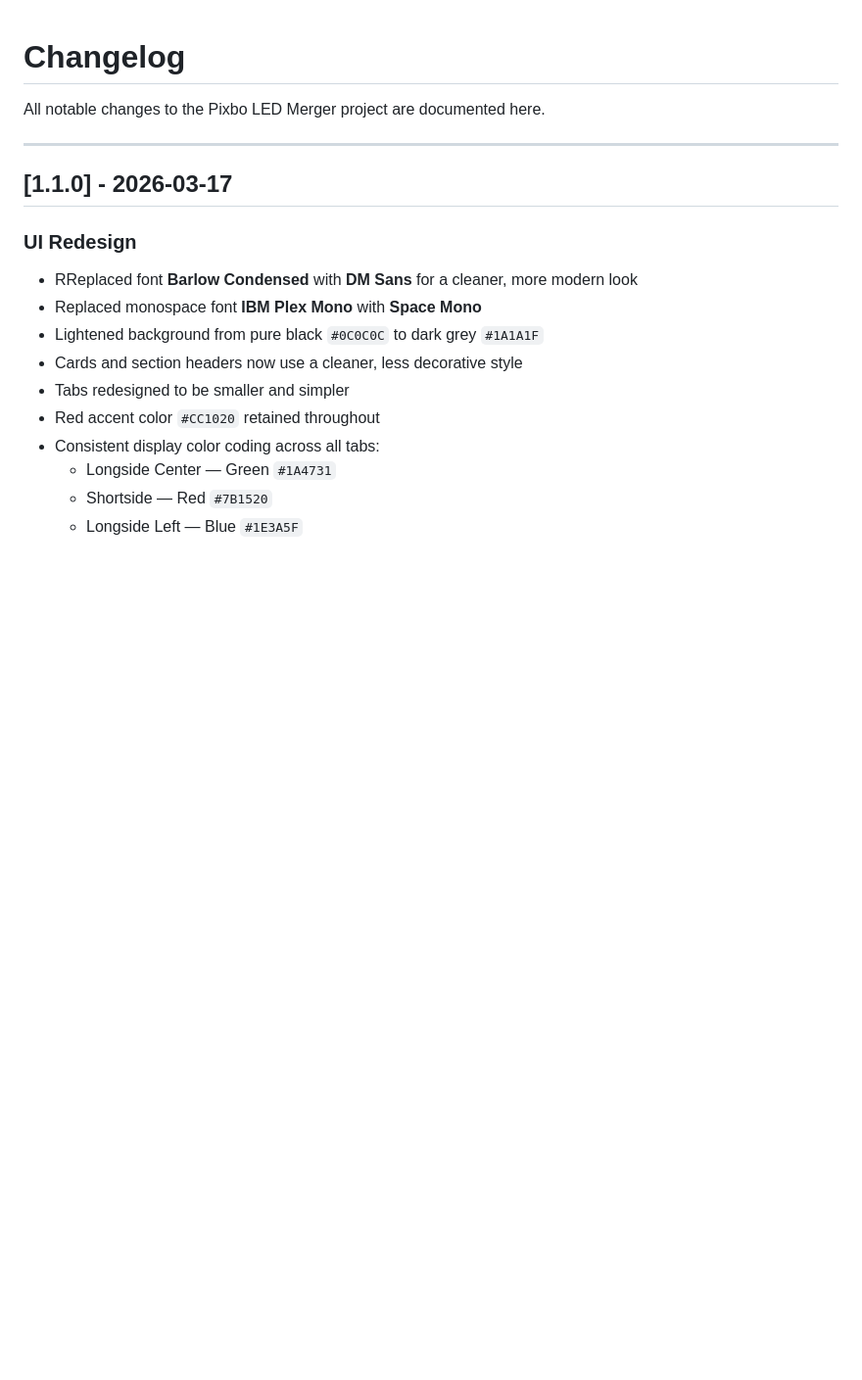
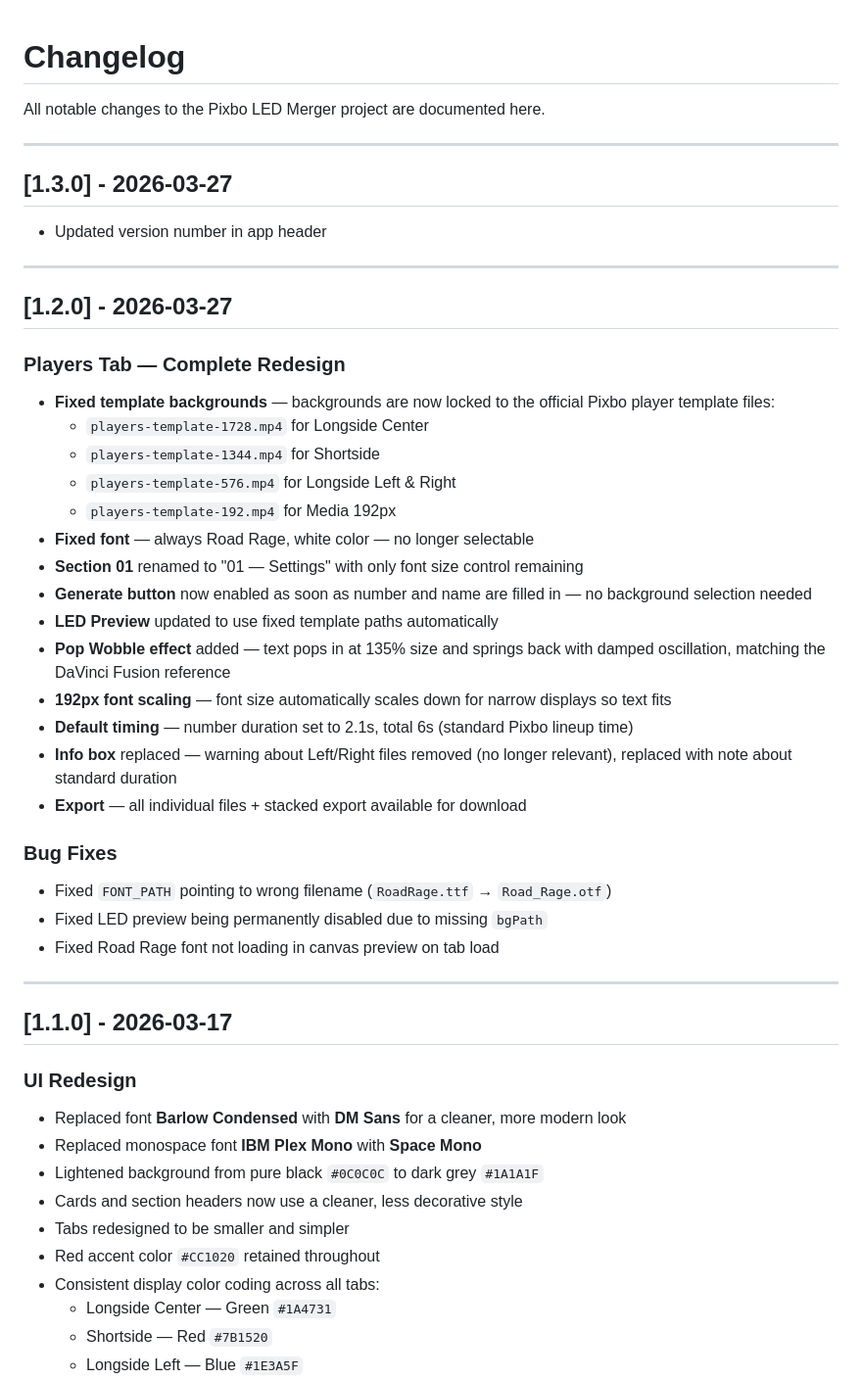
Before and after one commit to planet4/LedMerger, a Markdown page: CHANGELOG.md, the part around the change. Shown at 98% size. Rendered like a GitHub page; blank space fills up the shorter version.

Commit message:
changelog added

```diff
--- a/CHANGELOG.md
+++ b/CHANGELOG.md
@@ -4,10 +4,42 @@ All notable changes to the Pixbo LED Merger project are documented here.
 
 ---
 
+## [1.3.0] - 2026-03-27
+
+- Updated version number in app header
+
+---
+
+## [1.2.0] - 2026-03-27
+
+### Players Tab — Complete Redesign
+
+- **Fixed template backgrounds** — backgrounds are now locked to the official Pixbo player template files:
+  - `players-template-1728.mp4` for Longside Center
+  - `players-template-1344.mp4` for Shortside
+  - `players-template-576.mp4` for Longside Left & Right
+  - `players-template-192.mp4` for Media 192px
+- **Fixed font** — always Road Rage, white color — no longer selectable
+- **Section 01** renamed to "01 — Settings" with only font size control remaining
+- **Generate button** now enabled as soon as number and name are filled in — no background selection needed
+- **LED Preview** updated to use fixed template paths automatically
+- **Pop Wobble effect** added — text pops in at 135% size and springs back with damped oscillation, matching the DaVinci Fusion reference
+- **192px font scaling** — font size automatically scales down for narrow displays so text fits
+- **Default timing** — number duration set to 2.1s, total 6s (standard Pixbo lineup time)
+- **Info box** replaced — warning about Left/Right files removed (no longer relevant), replaced with note about standard duration
+- **Export** — all individual files + stacked export available for download
+
+### Bug Fixes
+- Fixed `FONT_PATH` pointing to wrong filename (`RoadRage.ttf` → `Road_Rage.otf`)
+- Fixed LED preview being permanently disabled due to missing `bgPath`
+- Fixed Road Rage font not loading in canvas preview on tab load
+
+---
+
 ## [1.1.0] - 2026-03-17
 
 ### UI Redesign
-- RReplaced font **Barlow Condensed** with **DM Sans** for a cleaner, more modern look
+- Replaced font **Barlow Condensed** with **DM Sans** for a cleaner, more modern look
 - Replaced monospace font **IBM Plex Mono** with **Space Mono**
 - Lightened background from pure black `#0C0C0C` to dark grey `#1A1A1F`
 - Cards and section headers now use a cleaner, less decorative style
```
